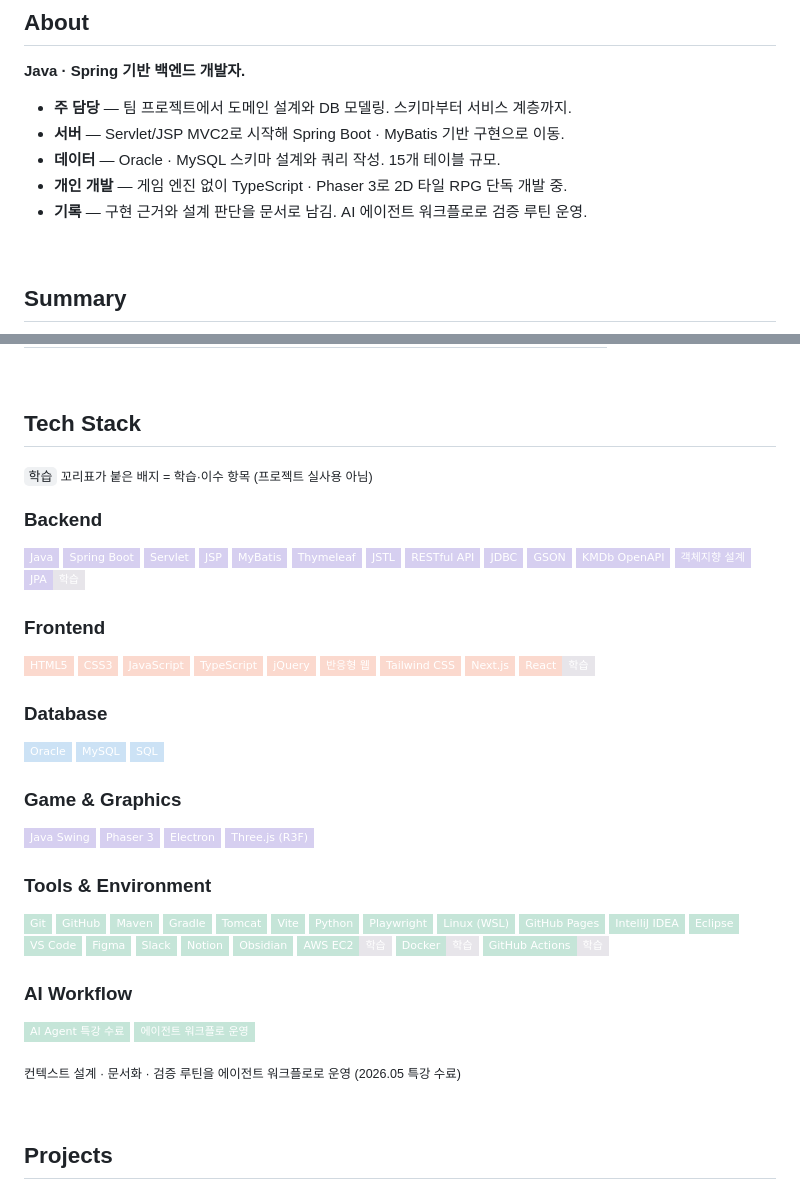
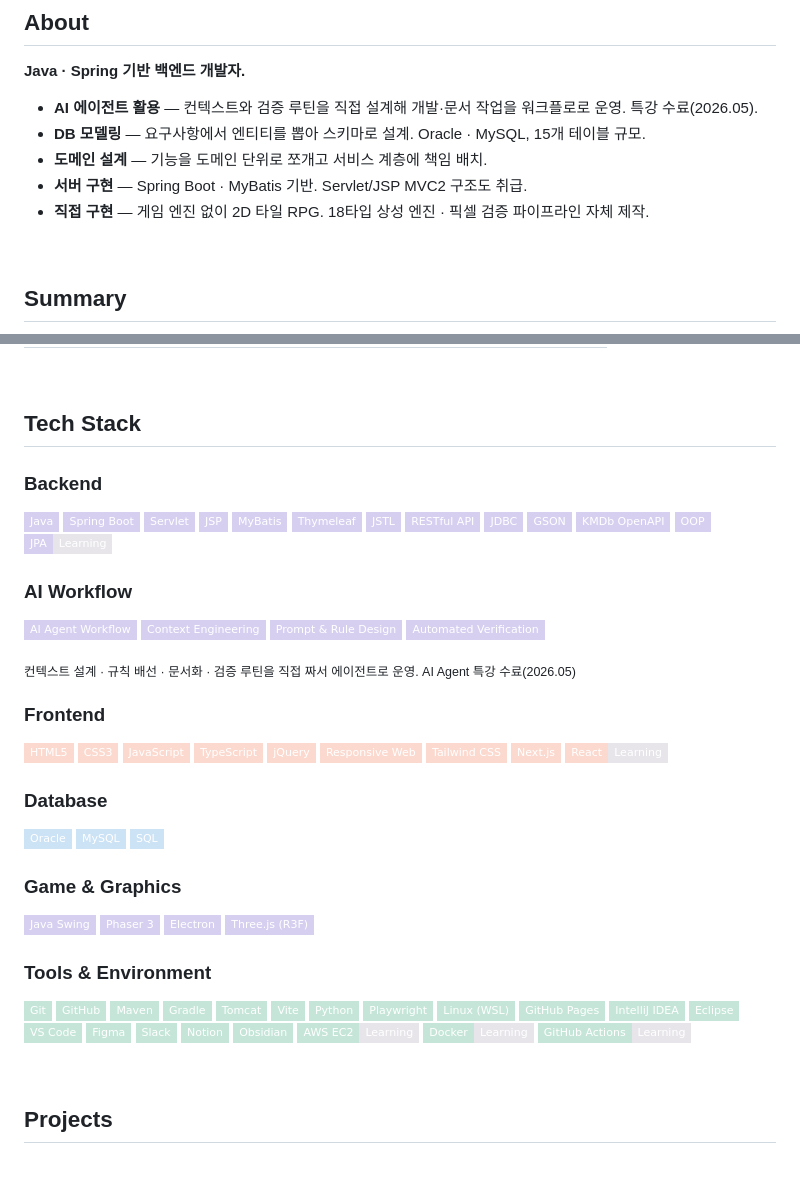
Before and after one commit to lastsummer0830/lastsummer0830, a Markdown page: README.md, 2 parts joined by grey strips. GitHub-like rendering; badges without logos.

Commit message:
docs: 배지 라벨 영문 통일, AI Workflow 승격, About을 역량 축으로 재작성

```diff
--- a/README.md
+++ b/README.md
@@ -15,11 +15,11 @@
 
 **Java · Spring 기반 백엔드 개발자.**
 
-- **주 담당** — 팀 프로젝트에서 도메인 설계와 DB 모델링. 스키마부터 서비스 계층까지.
-- **서버** — Servlet/JSP MVC2로 시작해 Spring Boot · MyBatis 기반 구현으로 이동.
-- **데이터** — Oracle · MySQL 스키마 설계와 쿼리 작성. 15개 테이블 규모.
-- **개인 개발** — 게임 엔진 없이 TypeScript · Phaser 3로 2D 타일 RPG 단독 개발 중.
-- **기록** — 구현 근거와 설계 판단을 문서로 남김. AI 에이전트 워크플로로 검증 루틴 운영.
+- **AI 에이전트 활용** — 컨텍스트와 검증 루틴을 직접 설계해 개발·문서 작업을 워크플로로 운영. 특강 수료(2026.05).
+- **DB 모델링** — 요구사항에서 엔티티를 뽑아 스키마로 설계. Oracle · MySQL, 15개 테이블 규모.
+- **도메인 설계** — 기능을 도메인 단위로 쪼개고 서비스 계층에 책임 배치.
+- **서버 구현** — Spring Boot · MyBatis 기반. Servlet/JSP MVC2 구조도 취급.
+- **직접 구현** — 게임 엔진 없이 2D 타일 RPG. 18타입 상성 엔진 · 픽셀 검증 파이프라인 자체 제작.
 
 <br/>
 
@@ -36,8 +36,6 @@
 
 ## Tech Stack
 
-<sub>`학습` 꼬리표가 붙은 배지 = 학습·이수 항목 (프로젝트 실사용 아님)</sub>
-
 ### Backend
 
 ![Java](https://img.shields.io/badge/Java-D6CFF0?style=flat-square&logo=openjdk&logoColor=4A4458)
@@ -51,8 +49,17 @@
 ![JDBC](https://img.shields.io/badge/JDBC-D6CFF0?style=flat-square&logoColor=4A4458)
 ![GSON](https://img.shields.io/badge/GSON-D6CFF0?style=flat-square&logoColor=4A4458)
 ![KMDb OpenAPI](https://img.shields.io/badge/KMDb_OpenAPI-D6CFF0?style=flat-square&logoColor=4A4458)
-![객체지향 설계](https://img.shields.io/badge/객체지향_설계-D6CFF0?style=flat-square&logoColor=4A4458)
-![JPA — 학습·이수](https://img.shields.io/badge/JPA-학습-E7E5EA?style=flat-square&labelColor=D6CFF0&logo=hibernate&logoColor=4A4458)
+![OOP](https://img.shields.io/badge/OOP-D6CFF0?style=flat-square&logoColor=4A4458)
+![JPA — Learning](https://img.shields.io/badge/JPA-Learning-E7E5EA?style=flat-square&labelColor=D6CFF0&logo=hibernate&logoColor=4A4458)
+
+### AI Workflow
+
+![AI Agent Workflow](https://img.shields.io/badge/AI_Agent_Workflow-D6CFF0?style=flat-square&logoColor=4A4458)
+![Context Engineering](https://img.shields.io/badge/Context_Engineering-D6CFF0?style=flat-square&logoColor=4A4458)
+![Prompt & Rule Design](https://img.shields.io/badge/Prompt_&_Rule_Design-D6CFF0?style=flat-square&logoColor=4A4458)
+![Automated Verification](https://img.shields.io/badge/Automated_Verification-D6CFF0?style=flat-square&logoColor=4A4458)
+
+<sub>컨텍스트 설계 · 규칙 배선 · 문서화 · 검증 루틴을 직접 짜서 에이전트로 운영. AI Agent 특강 수료(2026.05)</sub>
 
 ### Frontend
 
@@ -61,10 +68,10 @@
 ![JavaScript](https://img.shields.io/badge/JavaScript-FBD9CE?style=flat-square&logo=javascript&logoColor=4A4458)
 ![TypeScript](https://img.shields.io/badge/TypeScript-FBD9CE?style=flat-square&logo=typescript&logoColor=4A4458)
 ![jQuery](https://img.shields.io/badge/jQuery-FBD9CE?style=flat-square&logo=jquery&logoColor=4A4458)
-![반응형 웹](https://img.shields.io/badge/반응형_웹-FBD9CE?style=flat-square&logoColor=4A4458)
+![Responsive Web](https://img.shields.io/badge/Responsive_Web-FBD9CE?style=flat-square&logoColor=4A4458)
 ![Tailwind CSS](https://img.shields.io/badge/Tailwind_CSS-FBD9CE?style=flat-square&logo=tailwindcss&logoColor=4A4458)
 ![Next.js](https://img.shields.io/badge/Next.js-FBD9CE?style=flat-square&logo=nextdotjs&logoColor=4A4458)
-![React — 학습·이수](https://img.shields.io/badge/React-학습-E7E5EA?style=flat-square&labelColor=FBD9CE&logo=react&logoColor=4A4458)
+![React — Learning](https://img.shields.io/badge/React-Learning-E7E5EA?style=flat-square&labelColor=FBD9CE&logo=react&logoColor=4A4458)
 
 ### Database
 
@@ -98,16 +105,9 @@
 ![Slack](https://img.shields.io/badge/Slack-C5E5D8?style=flat-square&logoColor=4A4458)
 ![Notion](https://img.shields.io/badge/Notion-C5E5D8?style=flat-square&logo=notion&logoColor=4A4458)
 ![Obsidian](https://img.shields.io/badge/Obsidian-C5E5D8?style=flat-square&logo=obsidian&logoColor=4A4458)
-![AWS EC2 — 학습·이수](https://img.shields.io/badge/AWS_EC2-학습-E7E5EA?style=flat-square&labelColor=C5E5D8&logoColor=4A4458)
-![Docker — 학습·이수](https://img.shields.io/badge/Docker-학습-E7E5EA?style=flat-square&labelColor=C5E5D8&logo=docker&logoColor=4A4458)
-![GitHub Actions — 학습·이수](https://img.shields.io/badge/GitHub_Actions-학습-E7E5EA?style=flat-square&labelColor=C5E5D8&logo=githubactions&logoColor=4A4458)
-
-### AI Workflow
-
-![AI Agent 특강 수료](https://img.shields.io/badge/AI_Agent_특강_수료-C5E5D8?style=flat-square&logoColor=4A4458)
-![에이전트 워크플로 운영](https://img.shields.io/badge/에이전트_워크플로_운영-C5E5D8?style=flat-square&logoColor=4A4458)
-
-<sub>컨텍스트 설계 · 문서화 · 검증 루틴을 에이전트 워크플로로 운영 (2026.05 특강 수료)</sub>
+![AWS EC2 — Learning](https://img.shields.io/badge/AWS_EC2-Learning-E7E5EA?style=flat-square&labelColor=C5E5D8&logoColor=4A4458)
+![Docker — Learning](https://img.shields.io/badge/Docker-Learning-E7E5EA?style=flat-square&labelColor=C5E5D8&logo=docker&logoColor=4A4458)
+![GitHub Actions — Learning](https://img.shields.io/badge/GitHub_Actions-Learning-E7E5EA?style=flat-square&labelColor=C5E5D8&logo=githubactions&logoColor=4A4458)
 
 <br/>
 
```
